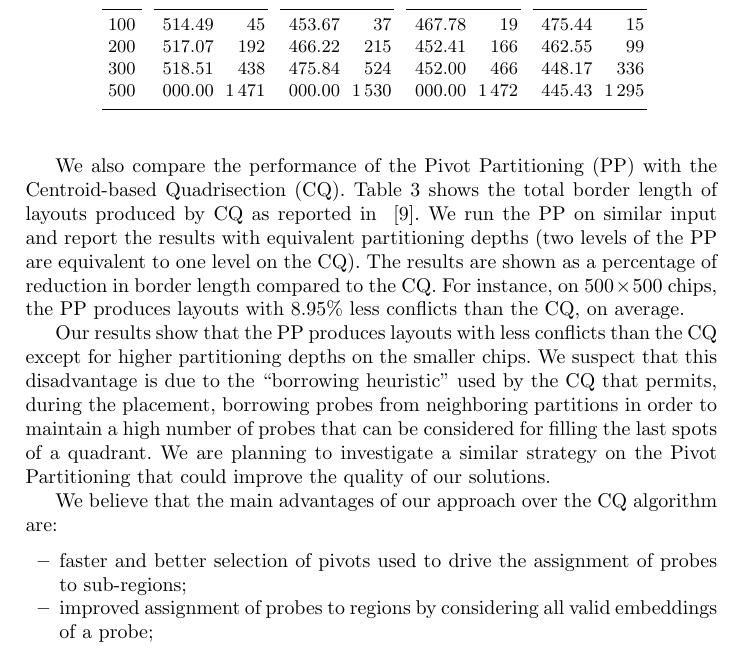
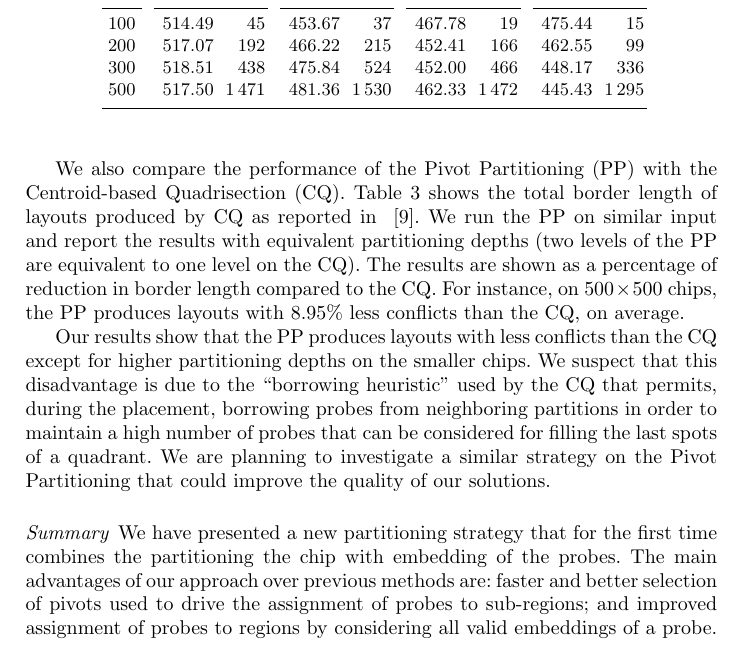
Before and after one commit to scarvalhojr/wabi2006, a LaTeX thesis (src/wabi2006.tex): part of page 11 of 12, cut so that both start at the same text. Compiled offline with pdfLaTeX.

Commit message:
updated values on table 2; added a summary

```diff
--- a/src/wabi2006.tex
+++ b/src/wabi2006.tex
@@ -764,7 +764,7 @@ Dim & & \multicolumn{1}{c}{Cost} & \multicolumn{1}{c}{Time} & & \multicolumn{1}{
 100 & \ \ & \ 514.49 & \     45 & \ \ & \ 453.67 & \     37 & \ \ & \ 467.78 & \     19 & \ \ & \ 475.44 & \     15 \\
 200 & \ \ & \ 517.07 & \    192 & \ \ & \ 466.22 & \    215 & \ \ & \ 452.41 & \    166 & \ \ & \ 462.55 & \     99 \\
 300 & \ \ & \ 518.51 & \    438 & \ \ & \ 475.84 & \    524 & \ \ & \ 452.00 & \    466 & \ \ & \ 448.17 & \    336 \\
-500 & \ \ & \ 000.00 & \ 1\,471 & \ \ & \ 000.00 & \ 1\,530 & \ \ & \ 000.00 & \ 1\,472 & \ \ & \ 445.43 & \ 1\,295 \\
+500 & \ \ & \ 517.50 & \ 1\,471 & \ \ & \ 481.36 & \ 1\,530 & \ \ & \ 462.33 & \ 1\,472 & \ \ & \ 445.43 & \ 1\,295 \\
 \noalign{\smallskip}
 \hline
 \end{tabular}}
@@ -841,14 +841,12 @@ of probes that can be considered for filling the last spots of a quadrant. We ar
 planning to investigate a similar strategy on the Pivot Partitioning that could improve
 the quality of our solutions.
 
-We believe that the main advantages of our approach over the CQ algorithm are:
-%%
-\begin{itemize}
-\item faster and better selection of pivots used to drive
-the assignment of probes to sub-regions;
-\item improved assignment of probes to regions by considering all valid embeddings
-of a probe;
-\end{itemize}
+\paragraph{Summary}
+We have presented a new partitioning strategy that for the first time combines
+the partitioning the chip with embedding of the probes. The main advantages of
+our approach over previous methods are: faster and better selection of pivots
+used to drive the assignment of probes to sub-regions; and improved assignment
+of probes to regions by considering all valid embeddings of a probe.
 
 \paragraph{Acknowledgments.}We thank Ion Mandoiu, Xu Xu and Sherief Reda for
 providing an implementation of their algorithms.
```
